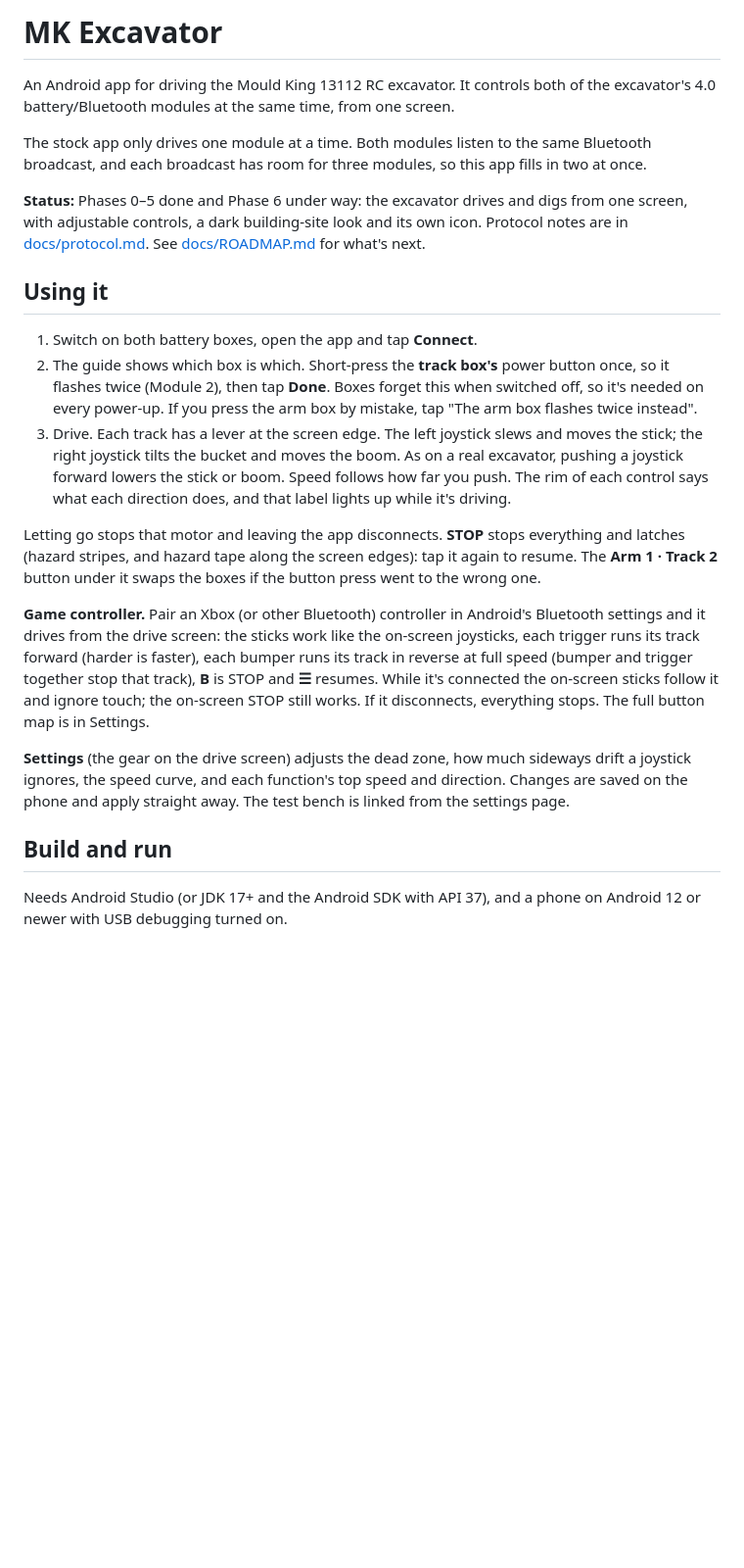
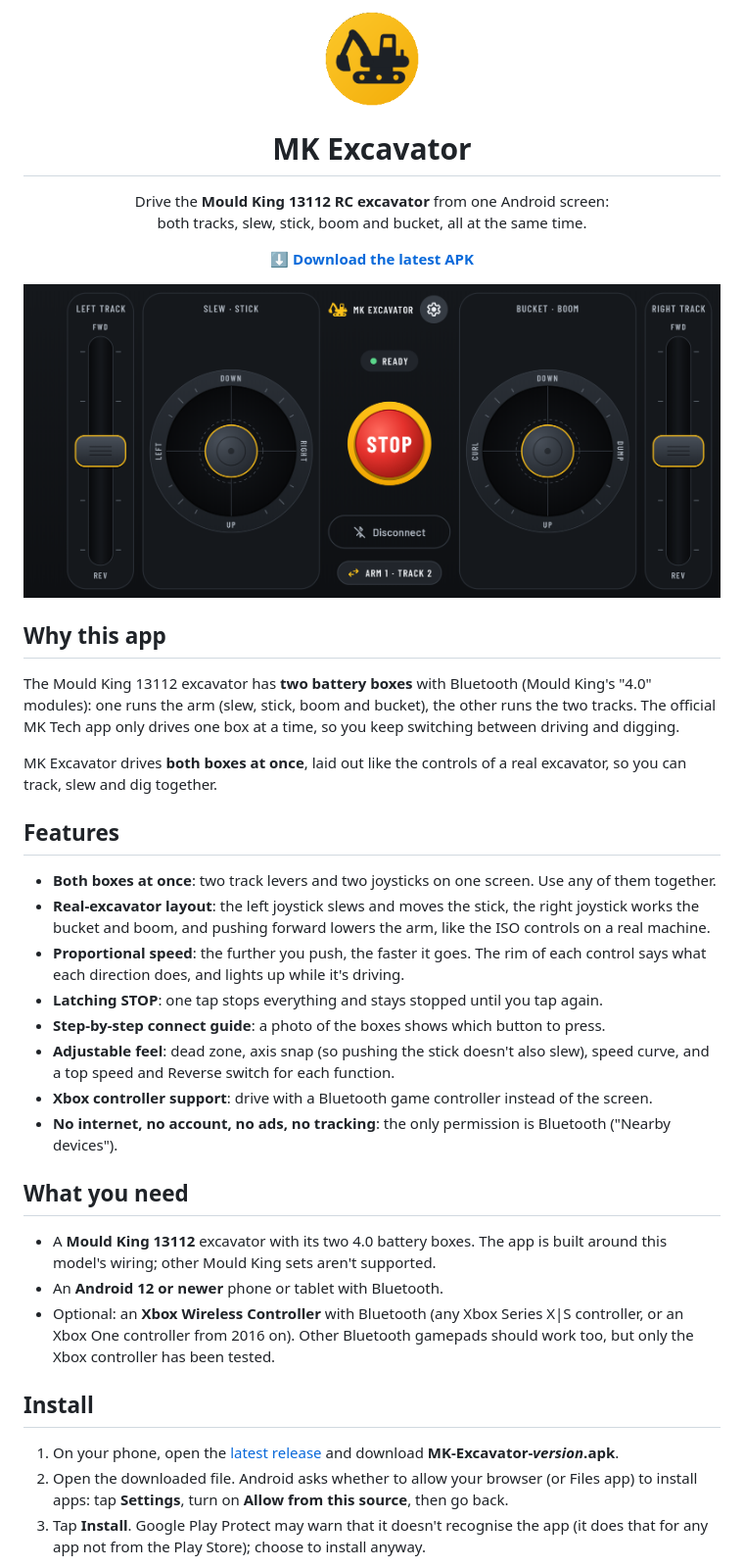
Before and after one commit to arcofs/mk-excavator-app, a Markdown page: README.md, the part around one of its changes. Shown at 98% size. GitHub-like rendering; pictures changed too: docs/screenshots/drive.png (added), docs/screenshots/icon.png (added); blank space fills up the shorter version.

```diff
--- a/README.md
+++ b/README.md
@@ -1,42 +1,61 @@
-# MK Excavator
+<p align="center">
+  <img src="docs/screenshots/icon.png" width="96" alt="MK Excavator icon">
+</p>
 
-An Android app for driving the Mould King 13112 RC excavator. It controls both of the
-excavator's 4.0 battery/Bluetooth modules at the same time, from one screen.
+<h1 align="center">MK Excavator</h1>
 
-The stock app only drives one module at a time. Both modules listen to the same Bluetooth
-broadcast, and each broadcast has room for three modules, so this app fills in two at once.
+<p align="center">
+  Drive the <b>Mould King 13112 RC excavator</b> from one Android screen:<br>
+  both tracks, slew, stick, boom and bucket, all at the same time.
+</p>
 
-**Status:** Phases 0–5 done and Phase 6 under way: the excavator drives and digs from one screen,
-with adjustable controls, a dark building-site look and its own icon. Protocol notes are
-in [docs/protocol.md](docs/protocol.md). See [docs/ROADMAP.md](docs/ROADMAP.md) for what's next.
+<p align="center">
+  <a href="https://github.com/arcofs/mk-excavator-app/releases/latest"><b>⬇ Download the latest APK</b></a>
+</p>
 
-## Using it
+![The drive screen: a lever for each track, two joysticks for the arm and a STOP button](docs/screenshots/drive.png)
 
-1. Switch on both battery boxes, open the app and tap **Connect**.
-2. The guide shows which box is which. Short-press the **track box's** power button once, so it
-   flashes twice (Module 2), then tap **Done**. Boxes forget this when switched off, so it's
-   needed on every power-up. If you press the arm box by mistake, tap "The arm box flashes twice
-   instead".
-3. Drive. Each track has a lever at the screen edge. The left joystick slews and moves the stick;
-   the right joystick tilts the bucket and moves the boom. As on a real excavator, pushing a
-   joystick forward lowers the stick or boom. Speed follows how far you push. The rim of each
-   control says what each direction does, and that label lights up while it's driving.
+## Why this app
 
-Letting go stops that motor and leaving the app disconnects. **STOP** stops everything and
-latches (hazard stripes, and hazard tape along the screen edges): tap it again to resume. The
-**Arm 1 · Track 2** button under it swaps the boxes if the button press went to the wrong one.
+The Mould King 13112 excavator has **two battery boxes** with Bluetooth (Mould King's "4.0"
+modules): one runs the arm (slew, stick, boom and bucket), the other runs the two tracks. The
+official MK Tech app only drives one box at a time, so you keep switching between driving and
+digging.
 
-**Game controller.** Pair an Xbox (or other Bluetooth) controller in Android's Bluetooth settings
-and it drives from the drive screen: the sticks work like the on-screen joysticks, each trigger
-runs its track forward (harder is faster), each bumper runs its track in reverse at full speed
-(bumper and trigger together stop that track), **B** is STOP and **☰** resumes. While it's connected the on-screen sticks follow it and ignore touch; the on-screen STOP
-still works. If it disconnects, everything stops. The full button map is in Settings.
+MK Excavator drives **both boxes at once**, laid out like the controls of a real excavator, so
+you can track, slew and dig together.
 
-**Settings** (the gear on the drive screen) adjusts the dead zone, how much sideways drift a
-joystick ignores, the speed curve, and each function's top speed and direction. Changes are saved
-on the phone and apply straight away. The test bench is linked from the settings page.
+## Features
 
-## Build and run
+- **Both boxes at once**: two track levers and two joysticks on one screen. Use any of them
+  together.
+- **Real-excavator layout**: the left joystick slews and moves the stick, the right joystick works
+  the bucket and boom, and pushing forward lowers the arm, like the ISO controls on a real machine.
+- **Proportional speed**: the further you push, the faster it goes. The rim of each control says
+  what each direction does, and lights up while it's driving.
+- **Latching STOP**: one tap stops everything and stays stopped until you tap again.
+- **Step-by-step connect guide**: a photo of the boxes shows which button to press.
+- **Adjustable feel**: dead zone, axis snap (so pushing the stick doesn't also slew), speed curve,
+  and a top speed and Reverse switch for each function.
+- **Xbox controller support**: drive with a Bluetooth game controller instead of the screen.
+- **No internet, no account, no ads, no tracking**: the only permission is Bluetooth
+  ("Nearby devices").
 
-Needs Android Studio (or JDK 17+ and the Android SDK with API 37), and a phone on
-Android 12 or newer with USB debugging turned on.
+## What you need
+
+- A **Mould King 13112** excavator with its two 4.0 battery boxes. The app is built around this
+  model's wiring; other Mould King sets aren't supported.
+- An **Android 12 or newer** phone or tablet with Bluetooth.
+- Optional: an **Xbox Wireless Controller** with Bluetooth (any Xbox Series X|S controller, or an
+  Xbox One controller from 2016 on). Other Bluetooth gamepads should work too, but only the Xbox
+  controller has been tested.
+
+## Install
+
+1. On your phone, open the [latest release](https://github.com/arcofs/mk-excavator-app/releases/latest)
+   and download **MK-Excavator-*version*.apk**.
+2. Open the downloaded file. Android asks whether to allow your browser (or Files app) to install
+   apps: tap **Settings**, turn on **Allow from this source**, then go back.
+3. Tap **Install**. Google Play Protect may warn that it doesn't recognise the app (it does that
+   for any app not from the Play Store); choose to install anyway.
+
```
Also changed, not shown: other parts of README.md (+129 -20 lines), docs/screenshots/connect-guide.jpg (added), docs/screenshots/controller.png (added), docs/screenshots/settings.png (added), docs/screenshots/stopped.png (added).
